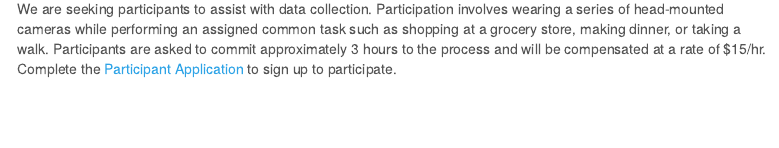
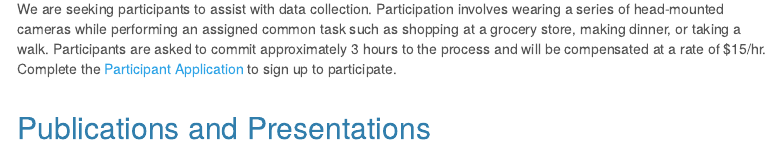
Before and after one commit to maggieds/VED, an R Markdown document (news.rmd): the page in a window 1100 px wide, from 300 px down. Rendered offline with R 4.5, knitr and Pandoc, with nearby package versions; menus at the side of the page are left out.

Commit message:
Update news.rmd

```diff
--- a/news.rmd
+++ b/news.rmd
@@ -20,5 +20,6 @@ We are currently accepting applications to our Big Data Summer School!  See the
 
 ## Volunteer to participate
 We are seeking participants to assist with data collection.  Participation involves wearing a series of head-mounted cameras while performing an assigned common task such as shopping at a grocery store, making dinner, or taking a walk.  Participants are asked to commit approximately 3 hours to the process and will be compensated at a rate of $15/hr.  Complete the [Participant Application](link to form) to sign up to participate.
+\
 
-\
+## Publications and Presentations
```
